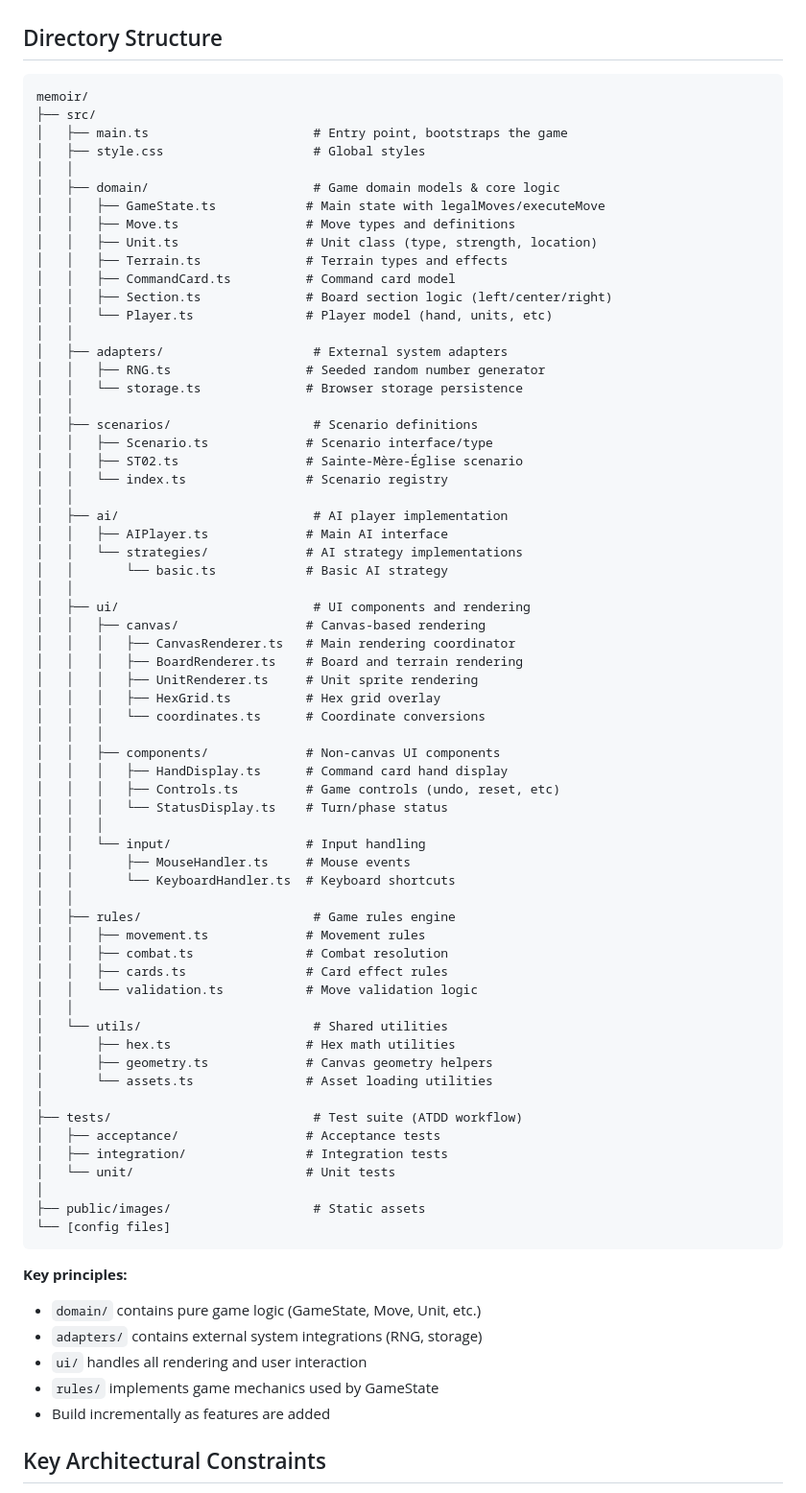
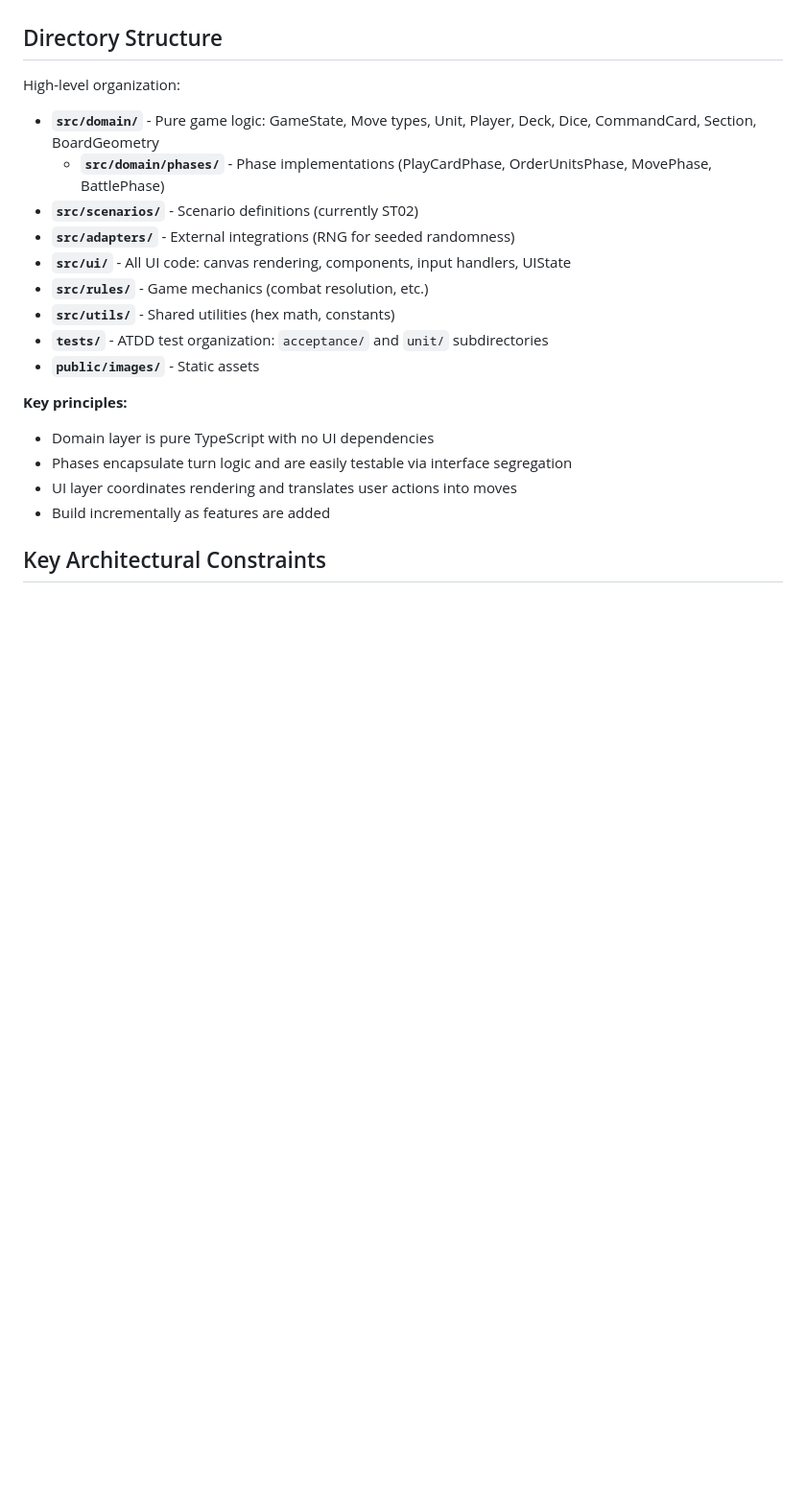
Before and after one commit to xpmatteo/auto-memoir44, a Markdown page: CLAUDE.md, the part around the change printed below. Shown: that part at 96% size. Drawn GitHub-style; blank space fills up the shorter version.

````diff
--- a/CLAUDE.md
+++ b/CLAUDE.md
@@ -50,77 +75,22 @@ Board is 13×9 hex grid using offset coordinates (q, r) with pointy-top orientat
 
 ## Directory Structure
 
-```
-memoir/
-├── src/
-│   ├── main.ts                      # Entry point, bootstraps the game
-│   ├── style.css                    # Global styles
-│   │
-│   ├── domain/                      # Game domain models & core logic
-│   │   ├── GameState.ts            # Main state with legalMoves/executeMove
-│   │   ├── Move.ts                 # Move types and definitions
-│   │   ├── Unit.ts                 # Unit class (type, strength, location)
-│   │   ├── Terrain.ts              # Terrain types and effects
-│   │   ├── CommandCard.ts          # Command card model
-│   │   ├── Section.ts              # Board section logic (left/center/right)
-│   │   └── Player.ts               # Player model (hand, units, etc)
-│   │
-│   ├── adapters/                    # External system adapters
-│   │   ├── RNG.ts                  # Seeded random number generator
-│   │   └── storage.ts              # Browser storage persistence
-│   │
-│   ├── scenarios/                   # Scenario definitions
-│   │   ├── Scenario.ts             # Scenario interface/type
-│   │   ├── ST02.ts                 # Sainte-Mère-Église scenario
-│   │   └── index.ts                # Scenario registry
-│   │
-│   ├── ai/                          # AI player implementation
-│   │   ├── AIPlayer.ts             # Main AI interface
-│   │   └── strategies/             # AI strategy implementations
-│   │       └── basic.ts            # Basic AI strategy
-│   │
-│   ├── ui/                          # UI components and rendering
-│   │   ├── canvas/                 # Canvas-based rendering
-│   │   │   ├── CanvasRenderer.ts   # Main rendering coordinator
-│   │   │   ├── BoardRenderer.ts    # Board and terrain rendering
-│   │   │   ├── UnitRenderer.ts     # Unit sprite rendering
-│   │   │   ├── HexGrid.ts          # Hex grid overlay
-│   │   │   └── coordinates.ts      # Coordinate conversions
-│   │   │
-│   │   ├── components/             # Non-canvas UI components
-│   │   │   ├── HandDisplay.ts      # Command card hand display
-│   │   │   ├── Controls.ts         # Game controls (undo, reset, etc)
-│   │   │   └── StatusDisplay.ts    # Turn/phase status
-│   │   │
-│   │   └── input/                  # Input handling
-│   │       ├── MouseHandler.ts     # Mouse events
-│   │       └── KeyboardHandler.ts  # Keyboard shortcuts
-│   │
-│   ├── rules/                       # Game rules engine
-│   │   ├── movement.ts             # Movement rules
-│   │   ├── combat.ts               # Combat resolution
-│   │   ├── cards.ts                # Card effect rules
-│   │   └── validation.ts           # Move validation logic
-│   │
-│   └── utils/                       # Shared utilities
-│       ├── hex.ts                  # Hex math utilities
-│       ├── geometry.ts             # Canvas geometry helpers
-│       └── assets.ts               # Asset loading utilities
-│
-├── tests/                           # Test suite (ATDD workflow)
-│   ├── acceptance/                 # Acceptance tests
-│   ├── integration/                # Integration tests
-│   └── unit/                       # Unit tests
-│
-├── public/images/                   # Static assets
-└── [config files]
-```
+High-level organization:
+
+- **`src/domain/`** - Pure game logic: GameState, Move types, Unit, Player, Deck, Dice, CommandCard, Section, BoardGeometry
+  - **`src/domain/phases/`** - Phase implementations (PlayCardPhase, OrderUnitsPhase, MovePhase, BattlePhase)
+- **`src/scenarios/`** - Scenario definitions (currently ST02)
+- **`src/adapters/`** - External integrations (RNG for seeded randomness)
+- **`src/ui/`** - All UI code: canvas rendering, components, input handlers, UIState
+- **`src/rules/`** - Game mechanics (combat resolution, etc.)
+- **`src/utils/`** - Shared utilities (hex math, constants)
+- **`tests/`** - ATDD test organization: `acceptance/` and `unit/` subdirectories
+- **`public/images/`** - Static assets
 
 **Key principles:**
-- `domain/` contains pure game logic (GameState, Move, Unit, etc.)
-- `adapters/` contains external system integrations (RNG, storage)
-- `ui/` handles all rendering and user interaction
-- `rules/` implements game mechanics used by GameState
+- Domain layer is pure TypeScript with no UI dependencies
+- Phases encapsulate turn logic and are easily testable via interface segregation
+- UI layer coordinates rendering and translates user actions into moves
 - Build incrementally as features are added
 
 ## Key Architectural Constraints
````
Also changed, not shown: other parts of CLAUDE.md (+25 -0 lines).
